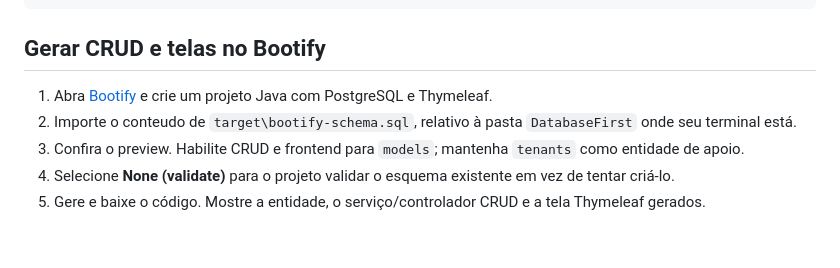
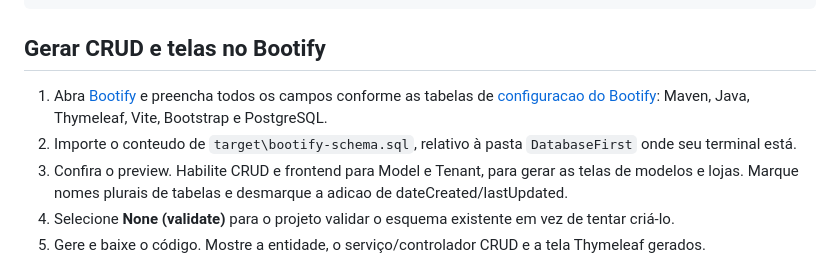
Before and after one commit to LucasTheiss/estoque-inteligente, a Markdown page: DatabaseFirst/PASSO_A_PASSO_PROFESSOR.md, the part around the change. Drawn GitHub-style; blank space fills up the shorter version.

```diff
--- a/DatabaseFirst/PASSO_A_PASSO_PROFESSOR.md
+++ b/DatabaseFirst/PASSO_A_PASSO_PROFESSOR.md
@@ -38,9 +38,9 @@ powershell -NoProfile -ExecutionPolicy Bypass -File .\demo.ps1 inspect
 
 ## Gerar CRUD e telas no Bootify
 
-1. Abra [Bootify](https://bootify.io/) e crie um projeto Java com PostgreSQL e Thymeleaf.
+1. Abra [Bootify](https://bootify.io/) e preencha todos os campos conforme as tabelas de [configuracao do Bootify](BOOTIFY_AUTOMATICO.md#project-settings): Maven, Java, Thymeleaf, Vite, Bootstrap e PostgreSQL.
 2. Importe o conteudo de `target\bootify-schema.sql`, relativo à pasta `DatabaseFirst` onde seu terminal está.
-3. Confira o preview. Habilite CRUD e frontend para `models`; mantenha `tenants` como entidade de apoio.
+3. Confira o preview. Habilite CRUD e frontend para Model e Tenant, para gerar as telas de modelos e lojas. Marque nomes plurais de tabelas e desmarque a adicao de dateCreated/lastUpdated.
 4. Selecione **None (validate)** para o projeto validar o esquema existente em vez de tentar criá-lo.
 5. Gere e baixe o código. Mostre a entidade, o serviço/controlador CRUD e a tela Thymeleaf gerados.
 
```
Also changed, not shown: DatabaseFirst/BOOTIFY_AUTOMATICO.md (+52 -1 lines).
